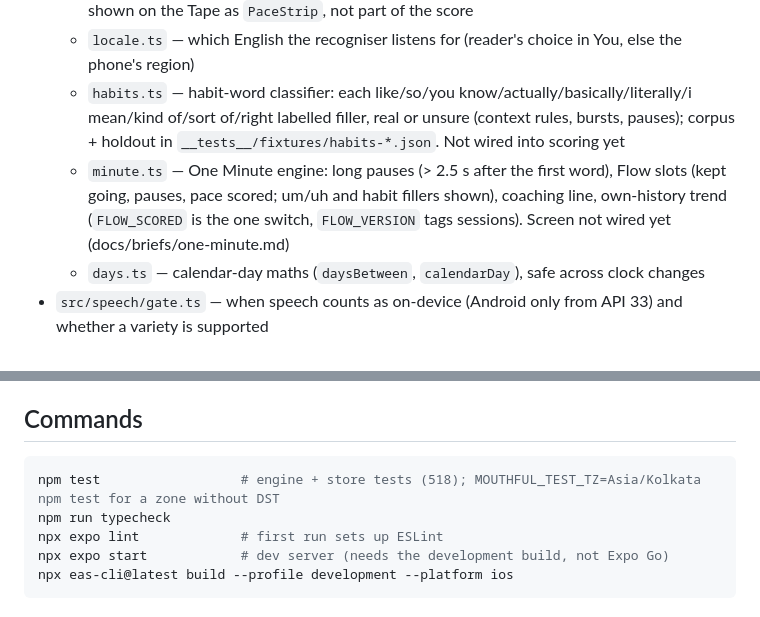
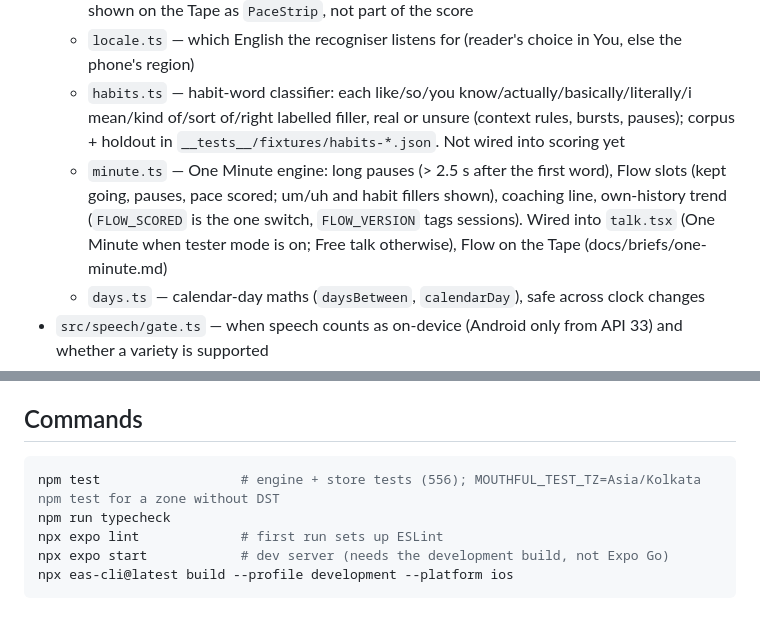
Before and after one commit to ohquinton/mouthful, a Markdown page: CLAUDE.md, 2 parts joined by grey strips. GitHub-like rendering.

Commit message:
CLAUDE.md: One Minute screen wired (tester mode)
Co-Authored-By: Claude Opus 5.5 <noreply@anthropic.com>

````diff
--- a/CLAUDE.md
+++ b/CLAUDE.md
@@ -33,7 +33,7 @@ Read AGENTS.md too: Expo SDK 58 has changed since most training data. Check the
   - `steadiness.ts` — pace by stretch of the passage (breaths left out) and a 0–100 steadiness; shown on the Tape as `PaceStrip`, not part of the score
   - `locale.ts` — which English the recogniser listens for (reader's choice in You, else the phone's region)
   - `habits.ts` — habit-word classifier: each like/so/you know/actually/basically/literally/i mean/kind of/sort of/right labelled filler, real or unsure (context rules, bursts, pauses); corpus + holdout in `__tests__/fixtures/habits-*.json`. Not wired into scoring yet
-  - `minute.ts` — One Minute engine: long pauses (> 2.5 s after the first word), Flow slots (kept going, pauses, pace scored; um/uh and habit fillers shown), coaching line, own-history trend (`FLOW_SCORED` is the one switch, `FLOW_VERSION` tags sessions). Screen not wired yet (docs/briefs/one-minute.md)
+  - `minute.ts` — One Minute engine: long pauses (> 2.5 s after the first word), Flow slots (kept going, pauses, pace scored; um/uh and habit fillers shown), coaching line, own-history trend (`FLOW_SCORED` is the one switch, `FLOW_VERSION` tags sessions). Wired into `talk.tsx` (One Minute when tester mode is on; Free talk otherwise), Flow on the Tape (docs/briefs/one-minute.md)
   - `days.ts` — calendar-day maths (`daysBetween`, `calendarDay`), safe across clock changes
 - `src/speech/gate.ts` — when speech counts as on-device (Android only from API 33) and whether a variety is supported
 - `src/speech/useListener.ts` — recogniser wrapper: on-device/consent, restarts, voice level, optional recording, `reset()` for retries
@@ -72,7 +72,7 @@ Today shows the active moment's plan (`PlanCard`): learn the words → say them
 ## Commands
 
 ```bash
-npm test                  # engine + store tests (518); MOUTHFUL_TEST_TZ=Asia/Kolkata npm test for a zone without DST
+npm test                  # engine + store tests (556); MOUTHFUL_TEST_TZ=Asia/Kolkata npm test for a zone without DST
 npm run typecheck
 npx expo lint             # first run sets up ESLint
 npx expo start            # dev server (needs the development build, not Expo Go)
````
